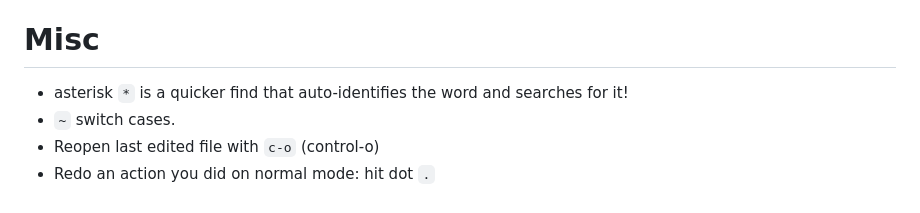
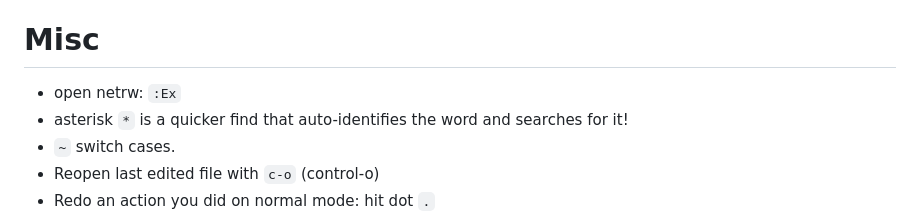
Before and after one commit to leouchoa/cheatsheets, a Markdown page: vim/README.md, the part around the change. Rendered like a GitHub page.

Commit message:
nvim: open netrw command

```diff
--- a/vim/README.md
+++ b/vim/README.md
@@ -79,6 +79,7 @@ If you v-block select those lines and press `g` + `CTRL` + `A`, then you'll get
 
 # Misc
 
+- open netrw: `:Ex`
 - asterisk `*` is a quicker find that auto-identifies the word and searches for it!
 - `~` switch cases.
 - Reopen last edited file with `c-o` (control-o)
```
